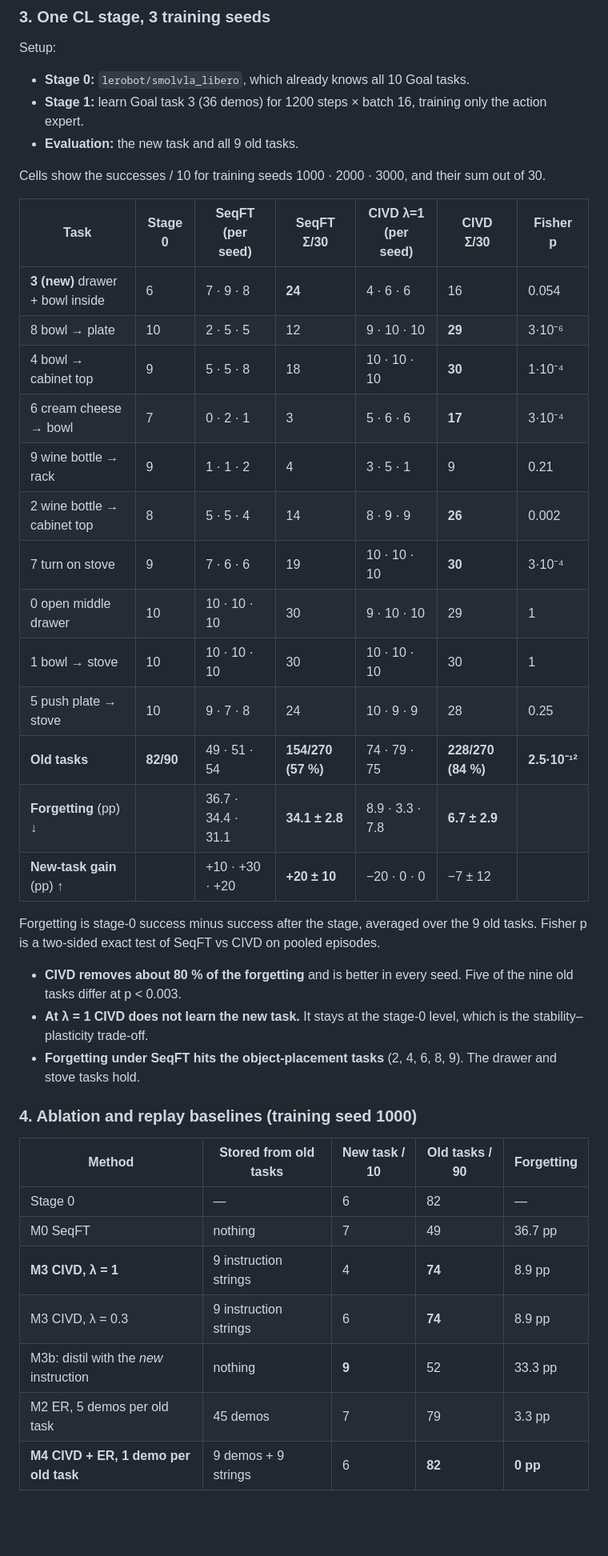
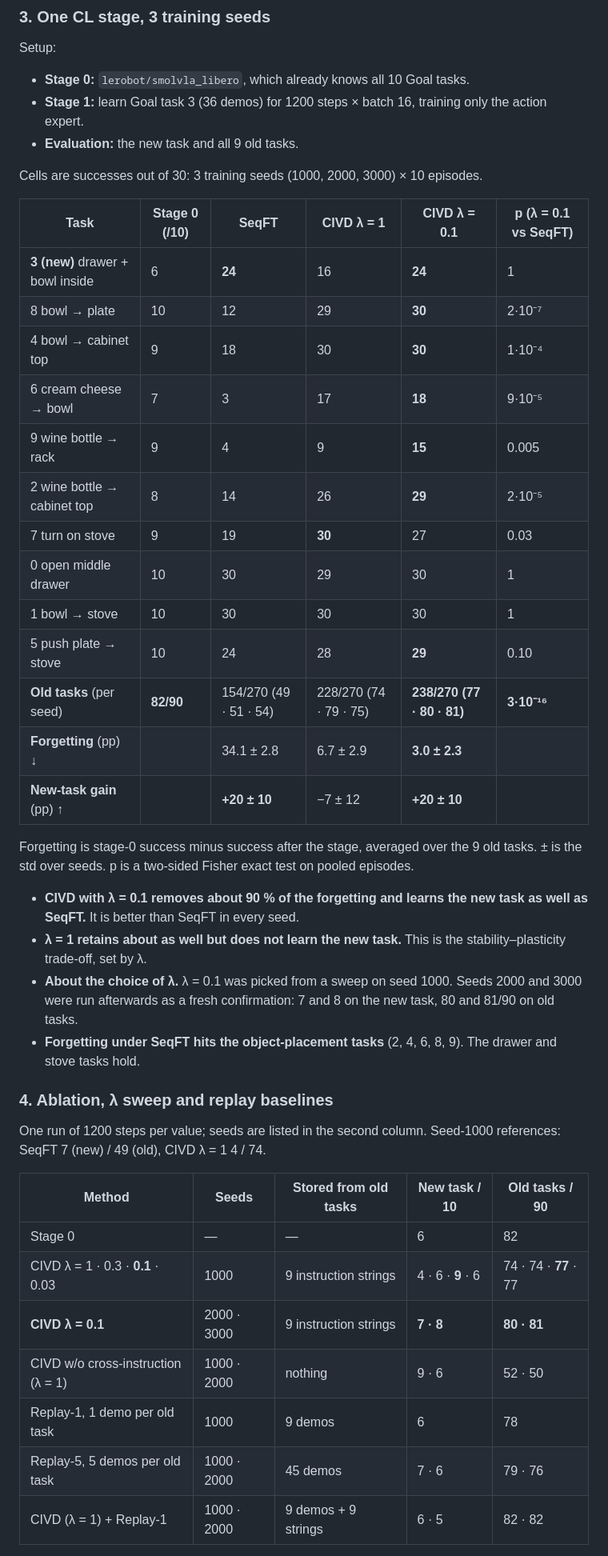
Before and after one commit to NhatBarbie001/Continual-Learning-VLA, a Markdown page: README.md, the part around one of its changes. Shown at 80% size. Rendered like a GitHub page; blank space fills up the shorter version.

```diff
--- a/README.md
+++ b/README.md
@@ -101,39 +102,42 @@ Setup:
 - **Stage 1:** learn Goal task 3 (36 demos) for 1200 steps × batch 16, training only the action expert.
 - **Evaluation:** the new task and all 9 old tasks.
 
-Cells show the successes / 10 for training seeds 1000 · 2000 · 3000, and their sum out of 30.
+Cells are successes out of 30: 3 training seeds (1000, 2000, 3000) × 10 episodes.
 
-| Task | Stage 0 | SeqFT (per seed) | SeqFT Σ/30 | CIVD λ=1 (per seed) | CIVD Σ/30 | Fisher p |
-|---|---|---|---|---|---|---|
-| **3 (new)** drawer + bowl inside | 6 | 7 · 9 · 8 | **24** | 4 · 6 · 6 | 16 | 0.054 |
-| 8 bowl → plate | 10 | 2 · 5 · 5 | 12 | 9 · 10 · 10 | **29** | 3·10⁻⁶ |
-| 4 bowl → cabinet top | 9 | 5 · 5 · 8 | 18 | 10 · 10 · 10 | **30** | 1·10⁻⁴ |
-| 6 cream cheese → bowl | 7 | 0 · 2 · 1 | 3 | 5 · 6 · 6 | **17** | 3·10⁻⁴ |
-| 9 wine bottle → rack | 9 | 1 · 1 · 2 | 4 | 3 · 5 · 1 | 9 | 0.21 |
-| 2 wine bottle → cabinet top | 8 | 5 · 5 · 4 | 14 | 8 · 9 · 9 | **26** | 0.002 |
-| 7 turn on stove | 9 | 7 · 6 · 6 | 19 | 10 · 10 · 10 | **30** | 3·10⁻⁴ |
-| 0 open middle drawer | 10 | 10 · 10 · 10 | 30 | 9 · 10 · 10 | 29 | 1 |
-| 1 bowl → stove | 10 | 10 · 10 · 10 | 30 | 10 · 10 · 10 | 30 | 1 |
-| 5 push plate → stove | 10 | 9 · 7 · 8 | 24 | 10 · 9 · 9 | 28 | 0.25 |
-| **Old tasks** | **82/90** | 49 · 51 · 54 | **154/270 (57 %)** | 74 · 79 · 75 | **228/270 (84 %)** | **2.5·10⁻¹²** |
-| **Forgetting** (pp) ↓ | | 36.7 · 34.4 · 31.1 | **34.1 ± 2.8** | 8.9 · 3.3 · 7.8 | **6.7 ± 2.9** | |
-| **New-task gain** (pp) ↑ | | +10 · +30 · +20 | **+20 ± 10** | −20 · 0 · 0 | −7 ± 12 | |
+| Task | Stage 0 (/10) | SeqFT | CIVD λ = 1 | **CIVD λ = 0.1** | p (λ = 0.1 vs SeqFT) |
+|---|---|---|---|---|---|
+| **3 (new)** drawer + bowl inside | 6 | **24** | 16 | **24** | 1 |
+| 8 bowl → plate | 10 | 12 | 29 | **30** | 2·10⁻⁷ |
+| 4 bowl → cabinet top | 9 | 18 | 30 | **30** | 1·10⁻⁴ |
+| 6 cream cheese → bowl | 7 | 3 | 17 | **18** | 9·10⁻⁵ |
+| 9 wine bottle → rack | 9 | 4 | 9 | **15** | 0.005 |
+| 2 wine bottle → cabinet top | 8 | 14 | 26 | **29** | 2·10⁻⁵ |
+| 7 turn on stove | 9 | 19 | **30** | 27 | 0.03 |
+| 0 open middle drawer | 10 | 30 | 29 | 30 | 1 |
+| 1 bowl → stove | 10 | 30 | 30 | 30 | 1 |
+| 5 push plate → stove | 10 | 24 | 28 | **29** | 0.10 |
+| **Old tasks** (per seed) | **82/90** | 154/270 (49 · 51 · 54) | 228/270 (74 · 79 · 75) | **238/270 (77 · 80 · 81)** | **3·10⁻¹⁶** |
+| **Forgetting** (pp) ↓ | | 34.1 ± 2.8 | 6.7 ± 2.9 | **3.0 ± 2.3** | |
+| **New-task gain** (pp) ↑ | | **+20 ± 10** | −7 ± 12 | **+20 ± 10** | |
 
-Forgetting is stage-0 success minus success after the stage, averaged over the 9 old tasks. Fisher p is a two-sided exact test of SeqFT vs CIVD on pooled episodes.
+Forgetting is stage-0 success minus success after the stage, averaged over the 9 old tasks. ± is the std over seeds. p is a two-sided Fisher exact test on pooled episodes.
 
-- **CIVD removes about 80 % of the forgetting** and is better in every seed. Five of the nine old tasks differ at p < 0.003.
-- **At λ = 1 CIVD does not learn the new task.** It stays at the stage-0 level, which is the stability–plasticity trade-off.
+- **CIVD with λ = 0.1 removes about 90 % of the forgetting and learns the new task as well as SeqFT.** It is better than SeqFT in every seed.
+- **λ = 1 retains about as well but does not learn the new task.** This is the stability–plasticity trade-off, set by λ.
+- **About the choice of λ.** λ = 0.1 was picked from a sweep on seed 1000. Seeds 2000 and 3000 were run afterwards as a fresh confirmation: 7 and 8 on the new task, 80 and 81/90 on old tasks.
 - **Forgetting under SeqFT hits the object-placement tasks** (2, 4, 6, 8, 9). The drawer and stove tasks hold.
 
-### 4. Ablation and replay baselines (training seed 1000)
+### 4. Ablation, λ sweep and replay baselines
 
-| Method | Stored from old tasks | New task / 10 | Old tasks / 90 | Forgetting |
+One run of 1200 steps per value; seeds are listed in the second column. Seed-1000 references: SeqFT 7 (new) / 49 (old), CIVD λ = 1 4 / 74.
+
+| Method | Seeds | Stored from old tasks | New task / 10 | Old tasks / 90 |
 |---|---|---|---|---|
-| Stage 0 | — | 6 | 82 | — |
-| M0 SeqFT | nothing | 7 | 49 | 36.7 pp |
-| **M3 CIVD, λ = 1** | 9 instruction strings | 4 | **74** | 8.9 pp |
-| M3 CIVD, λ = 0.3 | 9 instruction strings | 6 | **74** | 8.9 pp |
-| M3b: distil with the *new* instruction | nothing | **9** | 52 | 33.3 pp |
-| M2 ER, 5 demos per old task | 45 demos | 7 | 79 | 3.3 pp |
-| **M4 CIVD + ER, 1 demo per old task** | 9 demos + 9 strings | 6 | **82** | **0 pp** |
+| Stage 0 | — | — | 6 | 82 |
+| CIVD λ = 1 · 0.3 · **0.1** · 0.03 | 1000 | 9 instruction strings | 4 · 6 · **9** · 6 | 74 · 74 · **77** · 77 |
+| **CIVD λ = 0.1** | 2000 · 3000 | 9 instruction strings | **7 · 8** | **80 · 81** |
+| CIVD w/o cross-instruction (λ = 1) | 1000 · 2000 | nothing | 9 · 6 | 52 · 50 |
+| Replay-1, 1 demo per old task | 1000 | 9 demos | 6 | 78 |
+| Replay-5, 5 demos per old task | 1000 · 2000 | 45 demos | 7 · 6 | 79 · 76 |
+| CIVD (λ = 1) + Replay-1 | 1000 · 2000 | 9 demos + 9 strings | 6 · 5 | 82 · 82 |
 
```
Also changed, not shown: other parts of README.md (+39 -30 lines), SETUP.md (added, +87 -0 lines), docs/pipeline.md (added, +177 -0 lines), assets/cl_per_task.png, 16 other files.
